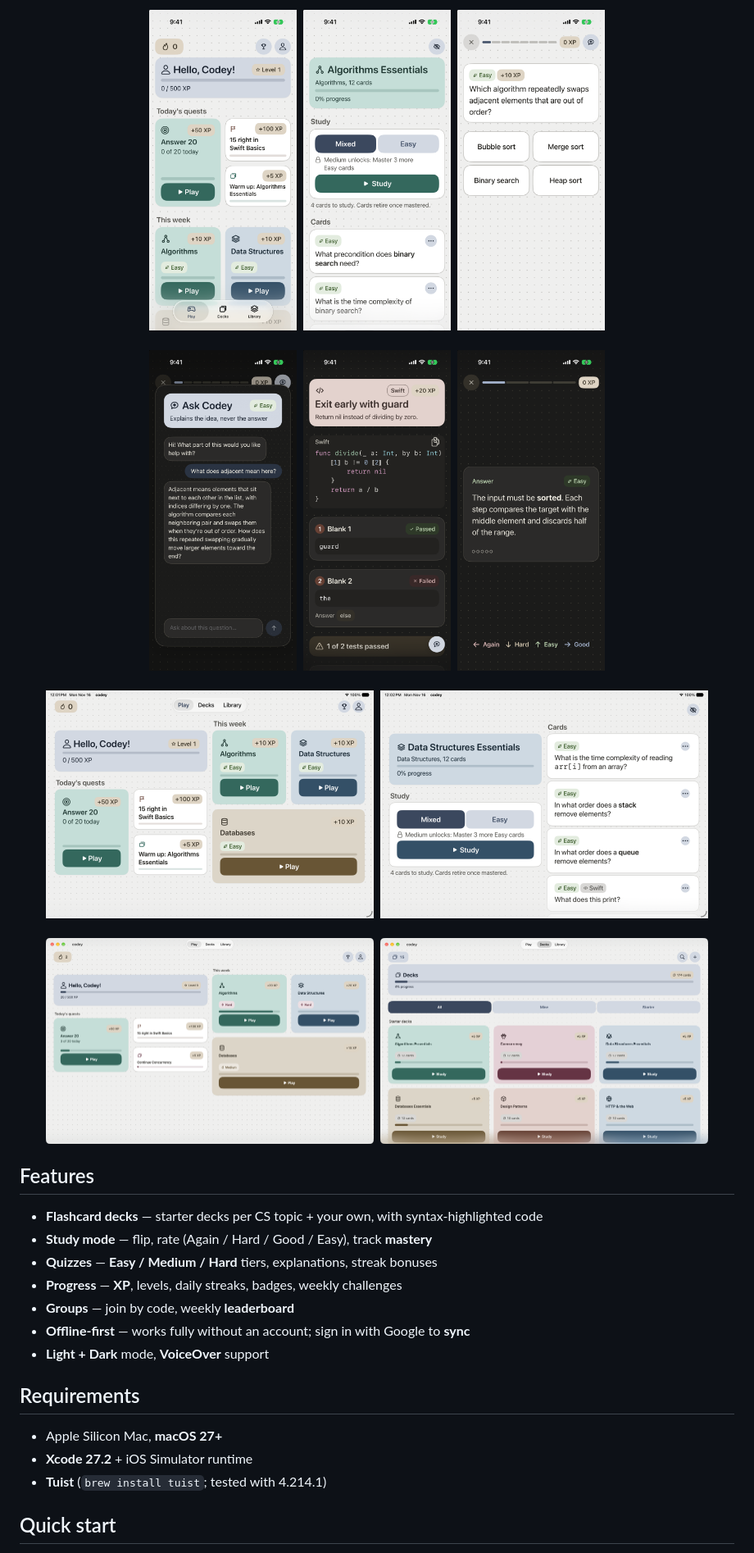
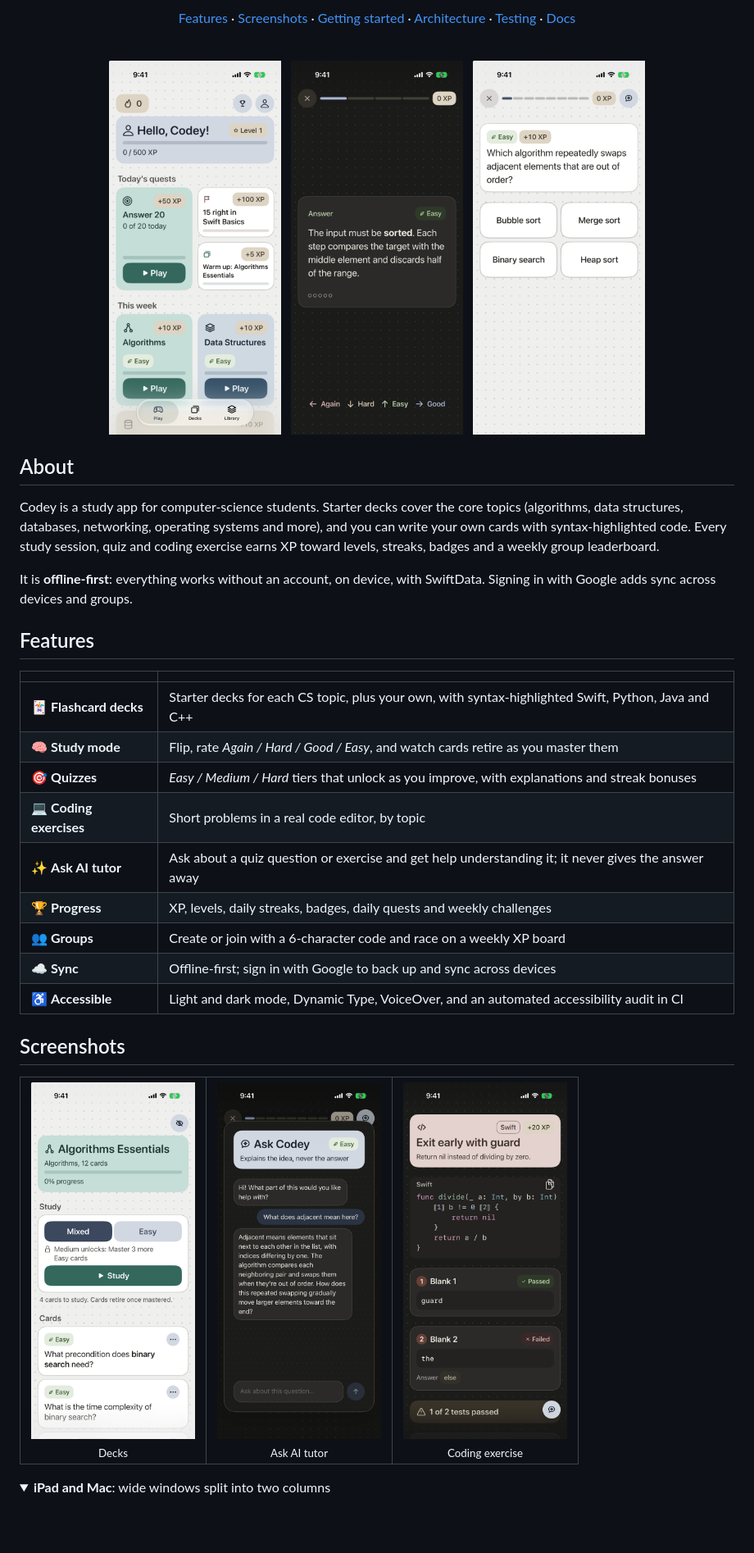
Before and after one commit to raajbanga/codey, a Markdown page: README.md, the part around one of its changes. Shown at 82% size. GitHub-like rendering; pictures changed too: docs/source/figures/final-ipad-deck.png, docs/source/figures/final-ipad-play.png; blank space fills up the shorter version.

```diff
--- a/README.md
+++ b/README.md
@@ -15,35 +16,50 @@ Flashcards with code · adaptive quizzes · XP, streaks, badges · group leaderb
 
-<img src="docs/source/figures/final-home.png" width="180" alt="Play">&nbsp;
-<img src="docs/source/figures/final-decks.png" width="180" alt="Decks">&nbsp;
-<img src="docs/source/figures/final-quiz-question.png" width="180" alt="Quiz question">
-<br><br>
-<img src="docs/source/figures/final-ask-ai.png" width="180" alt="Ask AI tutor in dark mode">&nbsp;
-<img src="docs/source/figures/final-exercise.png" width="180" alt="Coding exercise in dark mode">&nbsp;
-<img src="docs/source/figures/final-study.png" width="180" alt="Study card in dark mode">
-<br><br>
-<img src="docs/source/figures/final-ipad-play.png" width="400" alt="Play on iPad in landscape, two columns">&nbsp;
-<img src="docs/source/figures/final-ipad-deck.png" width="400" alt="Deck page on iPad in landscape, two columns">
-<br><br>
-<img src="docs/source/figures/final-mac-play.png" width="400" alt="Play on the Mac (Mac Catalyst)">&nbsp;
-<img src="docs/source/figures/final-mac-decks.png" width="400" alt="Decks on the Mac (Mac Catalyst)">
+[Features](#features) · [Screenshots](#screenshots) · [Getting started](#getting-started) · [Architecture](#architecture) · [Testing](#testing) · [Docs](#documentation)
+
+<br>
+
+<img src="docs/source/figures/final-home.png" width="210" alt="Play: today's quests and this week's topics">&nbsp;&nbsp;
+<img src="docs/source/figures/final-study.png" width="210" alt="Study card with code, in dark mode">&nbsp;&nbsp;
+<img src="docs/source/figures/final-quiz-question.png" width="210" alt="Quiz question">
 
 </div>
 
+## About
+
+Codey is a study app for computer-science students. Starter decks cover the core
+topics (algorithms, data structures, databases, networking, operating systems and
+more), and you can write your own cards with syntax-highlighted code. Every study
+session, quiz and coding exercise earns XP toward levels, streaks, badges and a
+weekly group leaderboard.
+
+It is **offline-first**: everything works without an account, on device, with
+SwiftData. Signing in with Google adds sync across devices and groups.
+
 ## Features
 
-- **Flashcard decks** — starter decks per CS topic + your own, with syntax-highlighted code
-- **Study mode** — flip, rate (Again / Hard / Good / Easy), track **mastery**
-- **Quizzes** — **Easy / Medium / Hard** tiers, explanations, streak bonuses
-- **Progress** — **XP**, levels, daily streaks, badges, weekly challenges
-- **Groups** — join by code, weekly **leaderboard**
-- **Offline-first** — works fully without an account; sign in with Google to **sync**
-- **Light + Dark** mode, **VoiceOver** support
+| | |
+| --- | --- |
+| 🃏 **Flashcard decks** | Starter decks for each CS topic, plus your own, with syntax-highlighted Swift, Python, Java and C++ |
+| 🧠 **Study mode** | Flip, rate *Again / Hard / Good / Easy*, and watch cards retire as you master them |
+| 🎯 **Quizzes** | *Easy / Medium / Hard* tiers that unlock as you improve, with explanations and streak bonuses |
+| 💻 **Coding exercises** | Short problems in a real code editor, by topic |
+| ✨ **Ask AI tutor** | Ask about a quiz question or exercise and get help understanding it; it never gives the answer away |
+| 🏆 **Progress** | XP, levels, daily streaks, badges, daily quests and weekly challenges |
+| 👥 **Groups** | Create or join with a 6-character code and race on a weekly XP board |
+| ☁️ **Sync** | Offline-first; sign in with Google to back up and sync across devices |
+| ♿ **Accessible** | Light and dark mode, Dynamic Type, VoiceOver, and an automated accessibility audit in CI |
 
-## Requirements
+## Screenshots
 
-- Apple Silicon Mac, **macOS 27+**
-- **Xcode 27.2** + iOS Simulator runtime
-- **Tuist** (`brew install tuist`; tested with 4.214.1)
+<table>
+  <tr>
+    <td align="center"><img src="docs/source/figures/final-decks.png" width="200" alt="Decks"><br><sub>Decks</sub></td>
+    <td align="center"><img src="docs/source/figures/final-ask-ai.png" width="200" alt="Ask AI tutor, dark mode"><br><sub>Ask AI tutor</sub></td>
+    <td align="center"><img src="docs/source/figures/final-exercise.png" width="200" alt="Coding exercise, dark mode"><br><sub>Coding exercise</sub></td>
+  </tr>
+</table>
 
-## Quick start
+<details open>
+<summary><b>iPad and Mac</b>: wide windows split into two columns</summary>
+<br>
 
```
Also changed, not shown: other parts of README.md (+144 -68 lines).
